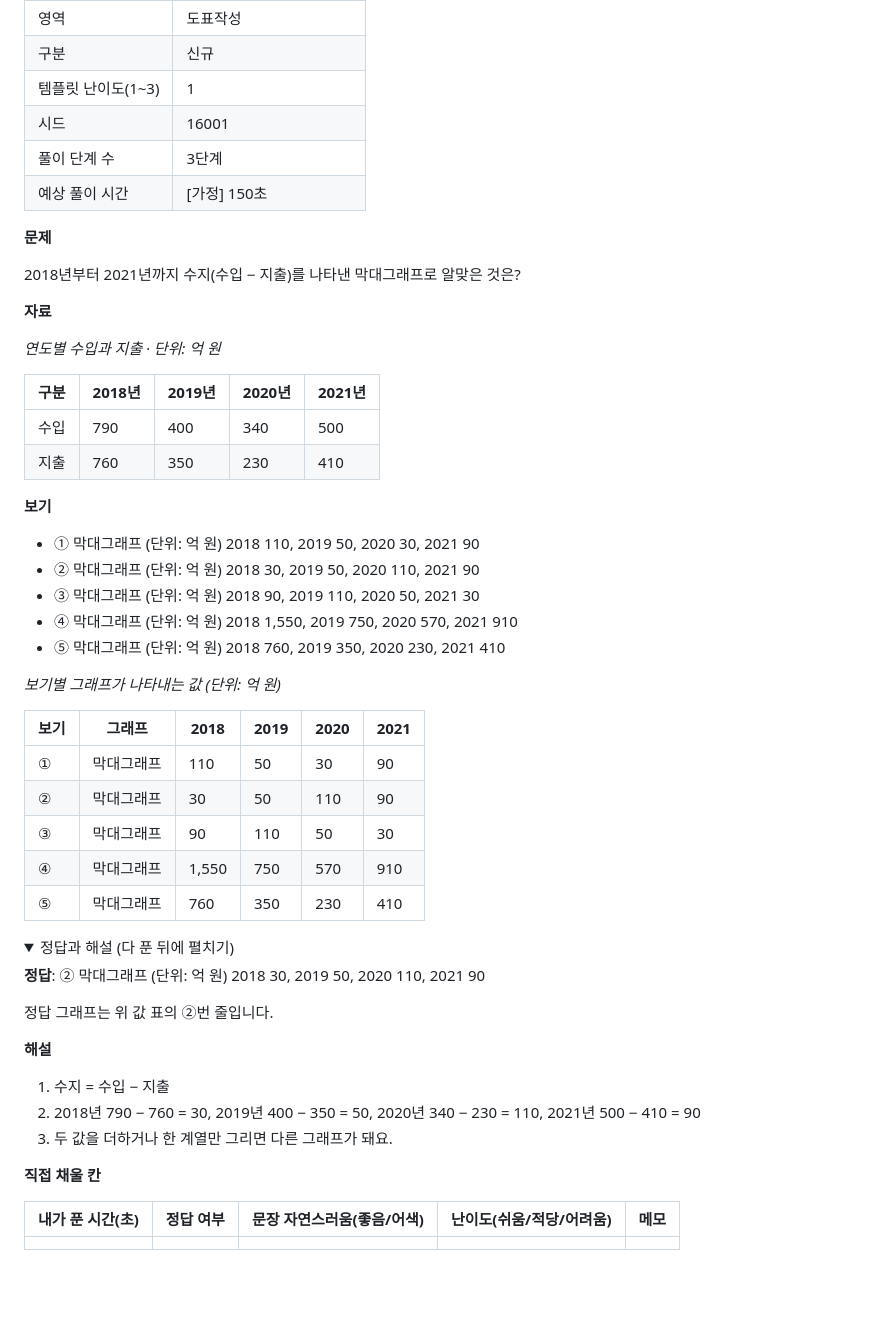
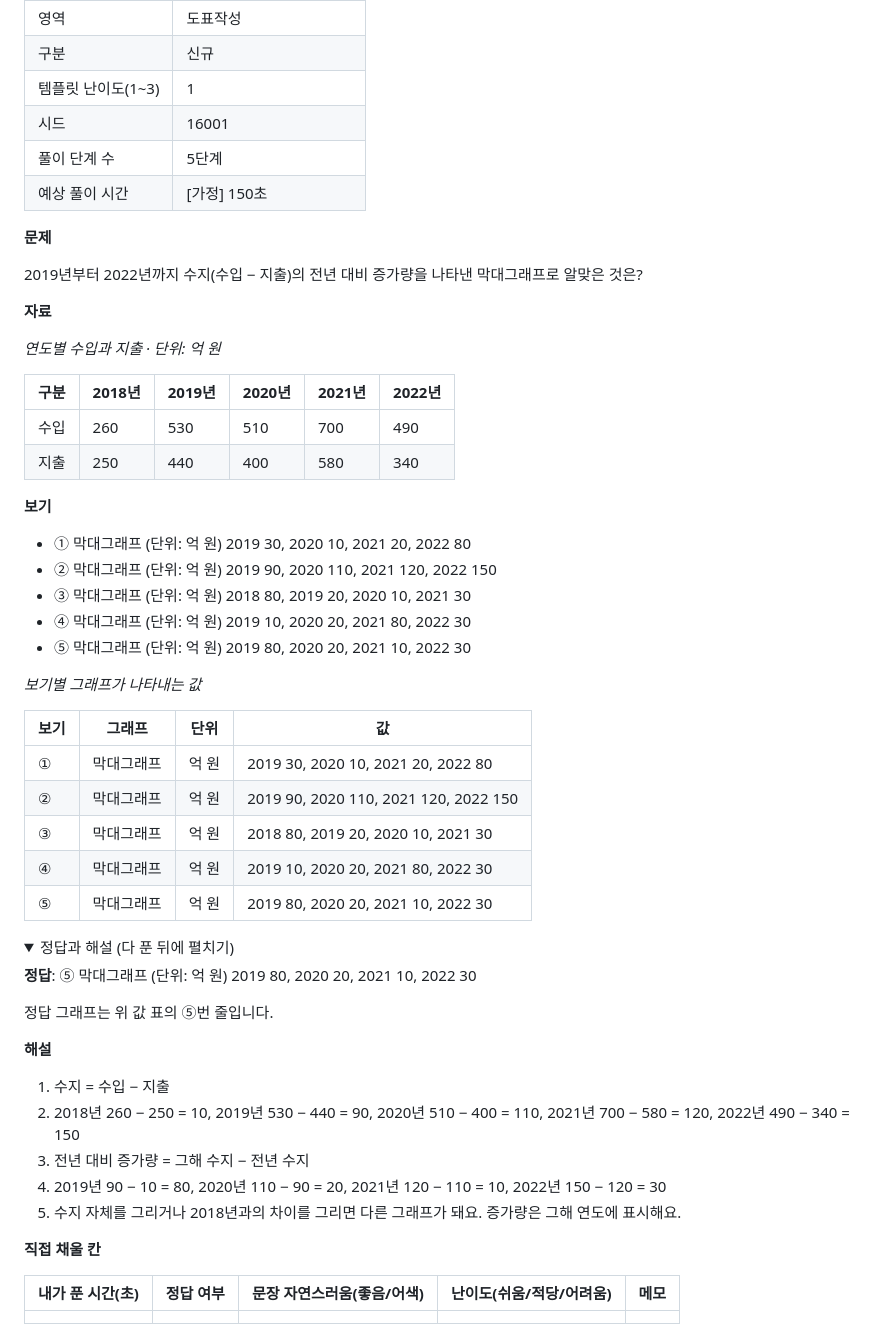
Before and after one commit to youngjun2578/Ncs-problem, a Markdown page: docs/advanced-samples.md, the part around one of its changes. Drawn GitHub-style; folded sections open; blank space fills up the shorter version.

```diff
--- a/docs/advanced-samples.md
+++ b/docs/advanced-samples.md
@@ -1698,51 +1712,53 @@ E 공단의 에너지 사용량을 2020년과 비교한 증가율(%)로 바꿔
 | 구분 | 신규 |
 | 템플릿 난이도(1~3) | 1 |
 | 시드 | 16001 |
-| 풀이 단계 수 | 3단계 |
+| 풀이 단계 수 | 5단계 |
 | 예상 풀이 시간 | [가정] 150초 |
 
 **문제**
 
-2018년부터 2021년까지 수지(수입 − 지출)를 나타낸 막대그래프로 알맞은 것은?
+2019년부터 2022년까지 수지(수입 − 지출)의 전년 대비 증가량을 나타낸 막대그래프로 알맞은 것은?
 
 **자료**
 
 *연도별 수입과 지출 · 단위: 억 원*
 
-| 구분 | 2018년 | 2019년 | 2020년 | 2021년 |
-| --- | --- | --- | --- | --- |
-| 수입 | 790 | 400 | 340 | 500 |
-| 지출 | 760 | 350 | 230 | 410 |
-
-**보기**
-
-- ① 막대그래프 (단위: 억 원) 2018 110, 2019 50, 2020 30, 2021 90
-- ② 막대그래프 (단위: 억 원) 2018 30, 2019 50, 2020 110, 2021 90
-- ③ 막대그래프 (단위: 억 원) 2018 90, 2019 110, 2020 50, 2021 30
-- ④ 막대그래프 (단위: 억 원) 2018 1,550, 2019 750, 2020 570, 2021 910
-- ⑤ 막대그래프 (단위: 억 원) 2018 760, 2019 350, 2020 230, 2021 410
-
-*보기별 그래프가 나타내는 값 (단위: 억 원)*
-
-| 보기 | 그래프 | 2018 | 2019 | 2020 | 2021 |
+| 구분 | 2018년 | 2019년 | 2020년 | 2021년 | 2022년 |
 | --- | --- | --- | --- | --- | --- |
-| ① | 막대그래프 | 110 | 50 | 30 | 90 |
-| ② | 막대그래프 | 30 | 50 | 110 | 90 |
-| ③ | 막대그래프 | 90 | 110 | 50 | 30 |
-| ④ | 막대그래프 | 1,550 | 750 | 570 | 910 |
-| ⑤ | 막대그래프 | 760 | 350 | 230 | 410 |
-
-<details><summary>정답과 해설 (다 푼 뒤에 펼치기)</summary>
-
-**정답**: ② 막대그래프 (단위: 억 원) 2018 30, 2019 50, 2020 110, 2021 90
-
-정답 그래프는 위 값 표의 ②번 줄입니다.
+| 수입 | 260 | 530 | 510 | 700 | 490 |
+| 지출 | 250 | 440 | 400 | 580 | 340 |
+
+**보기**
+
+- ① 막대그래프 (단위: 억 원) 2019 30, 2020 10, 2021 20, 2022 80
+- ② 막대그래프 (단위: 억 원) 2019 90, 2020 110, 2021 120, 2022 150
+- ③ 막대그래프 (단위: 억 원) 2018 80, 2019 20, 2020 10, 2021 30
+- ④ 막대그래프 (단위: 억 원) 2019 10, 2020 20, 2021 80, 2022 30
+- ⑤ 막대그래프 (단위: 억 원) 2019 80, 2020 20, 2021 10, 2022 30
+
+*보기별 그래프가 나타내는 값*
+
+| 보기 | 그래프 | 단위 | 값 |
+| --- | --- | --- | --- |
+| ① | 막대그래프 | 억 원 | 2019 30, 2020 10, 2021 20, 2022 80 |
+| ② | 막대그래프 | 억 원 | 2019 90, 2020 110, 2021 120, 2022 150 |
+| ③ | 막대그래프 | 억 원 | 2018 80, 2019 20, 2020 10, 2021 30 |
+| ④ | 막대그래프 | 억 원 | 2019 10, 2020 20, 2021 80, 2022 30 |
+| ⑤ | 막대그래프 | 억 원 | 2019 80, 2020 20, 2021 10, 2022 30 |
+
+<details><summary>정답과 해설 (다 푼 뒤에 펼치기)</summary>
+
+**정답**: ⑤ 막대그래프 (단위: 억 원) 2019 80, 2020 20, 2021 10, 2022 30
+
+정답 그래프는 위 값 표의 ⑤번 줄입니다.
 
 **해설**
 
 1. 수지 = 수입 − 지출
-2. 2018년 790 − 760 = 30, 2019년 400 − 350 = 50, 2020년 340 − 230 = 110, 2021년 500 − 410 = 90
-3. 두 값을 더하거나 한 계열만 그리면 다른 그래프가 돼요.
+2. 2018년 260 − 250 = 10, 2019년 530 − 440 = 90, 2020년 510 − 400 = 110, 2021년 700 − 580 = 120, 2022년 490 − 340 = 150
+3. 전년 대비 증가량 = 그해 수지 − 전년 수지
+4. 2019년 90 − 10 = 80, 2020년 110 − 90 = 20, 2021년 120 − 110 = 10, 2022년 150 − 120 = 30
+5. 수지 자체를 그리거나 2018년과의 차이를 그리면 다른 그래프가 돼요. 증가량은 그해 연도에 표시해요.
 
 </details>
 
```
Also changed, not shown: other parts of docs/advanced-samples.md (+242 -226 lines).
